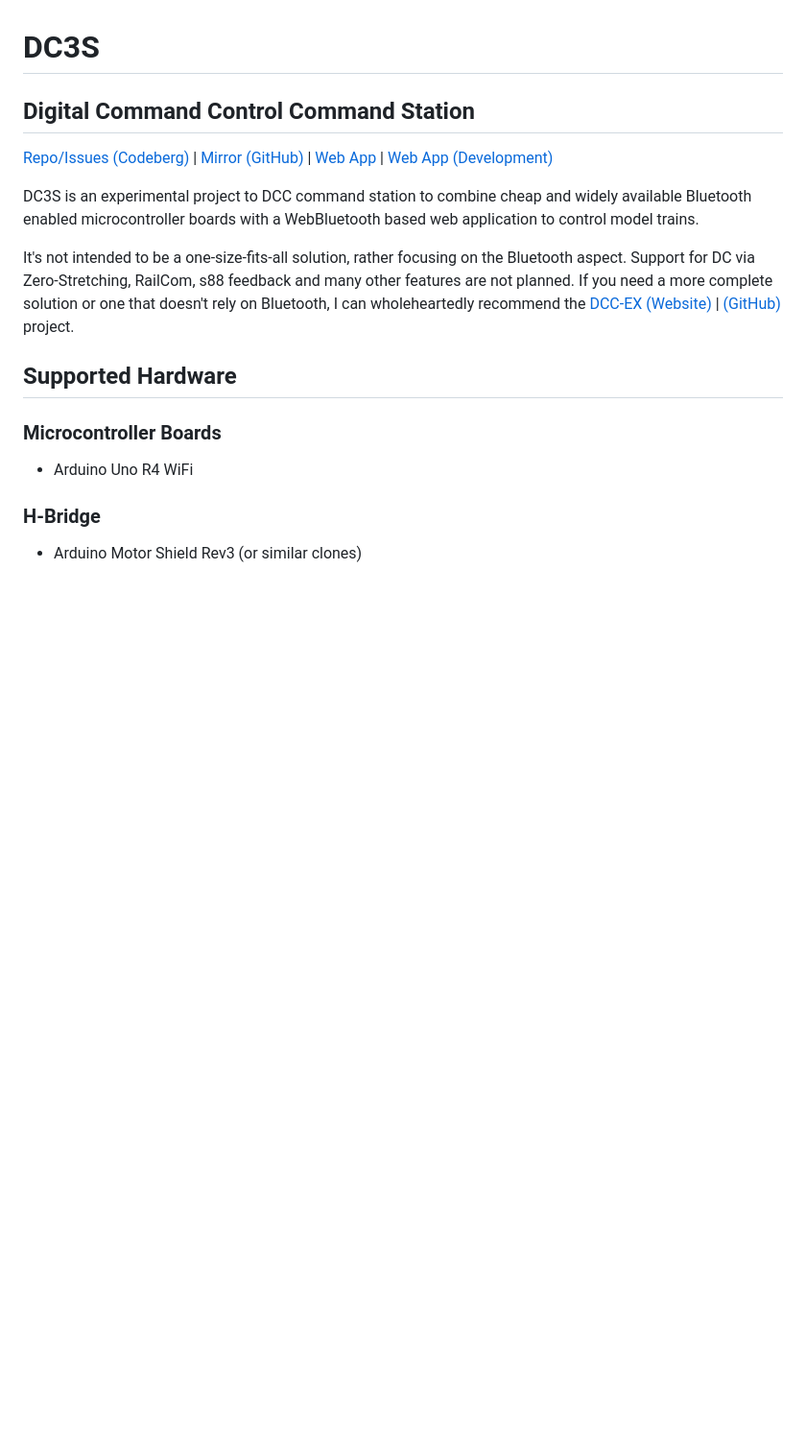
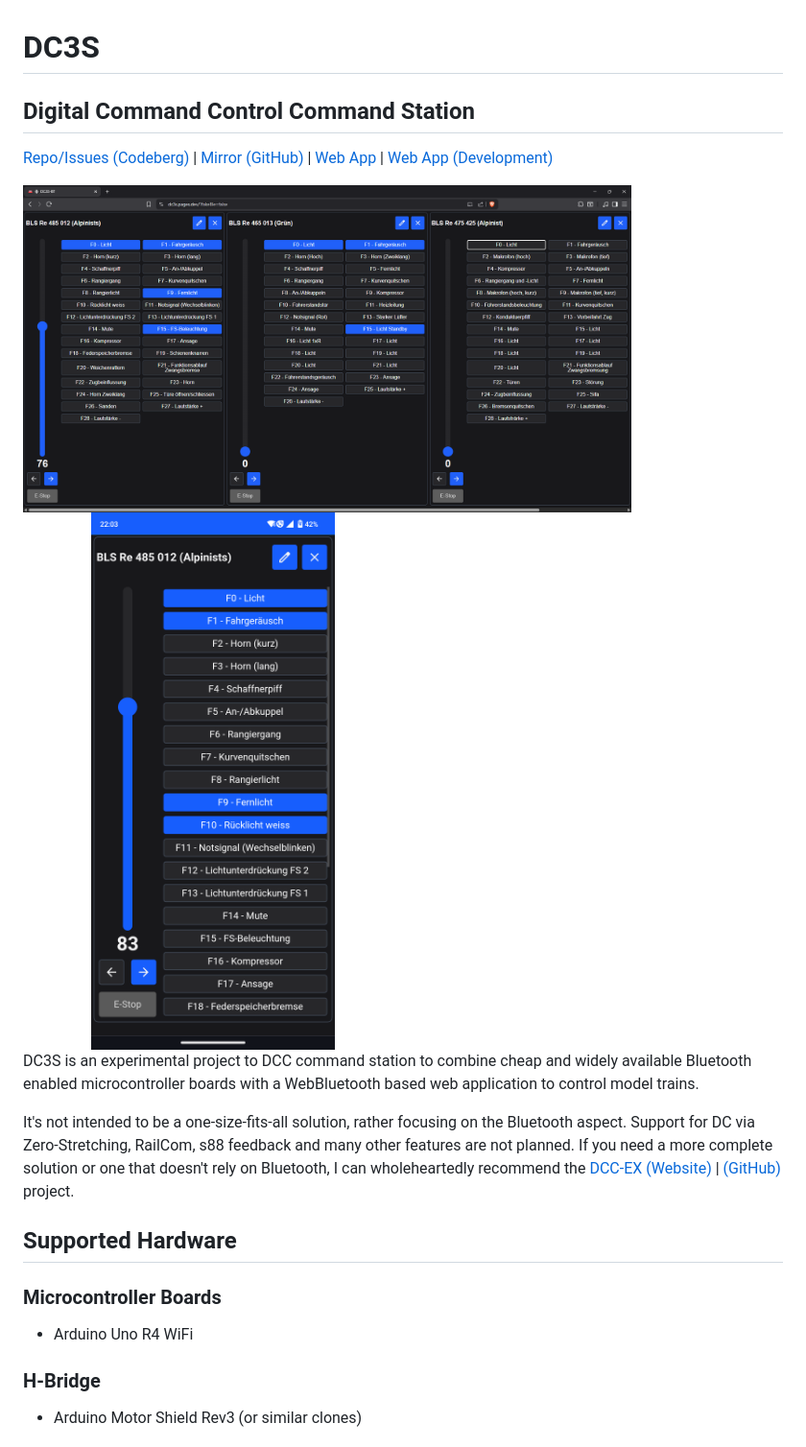
Before and after one commit to nic547/intermodalDCC, a Markdown page: README.md, the part around the change. Shown at 96% size. Drawn GitHub-style; pictures changed too: res/DesktopScreenshot.png (added), res/MobileScreenshot.png (added); blank space fills up the shorter version.

Commit message:
Update link in landing page, add screenshots to readme

```diff
--- a/README.md
+++ b/README.md
@@ -3,6 +3,9 @@
 ## Digital Command Control Command Station
 
 [Repo/Issues (Codeberg)](https://codeberg.org/nic546/dc3s) | [Mirror (GitHub)](https://github.com/nic547/DC3S-BT) | [Web App](https://dc3s.pages.dev/) | [Web App (Development)](https://preview.dc3s.pages.dev/)
+
+<img src="res/DesktopScreenshot.png" alt="Screenshot of the Web application on a desktop device" width="80%">
+<img src="res/MobileScreenshot.png" alt="Screenshot of the Web application on a mobile device" width="50%">
 
 DC3S is an experimental project to DCC command station to combine cheap and widely available Bluetooth enabled microcontroller boards with a WebBluetooth based web application to control model trains.
 
```
Also changed, not shown: 1 other file.
